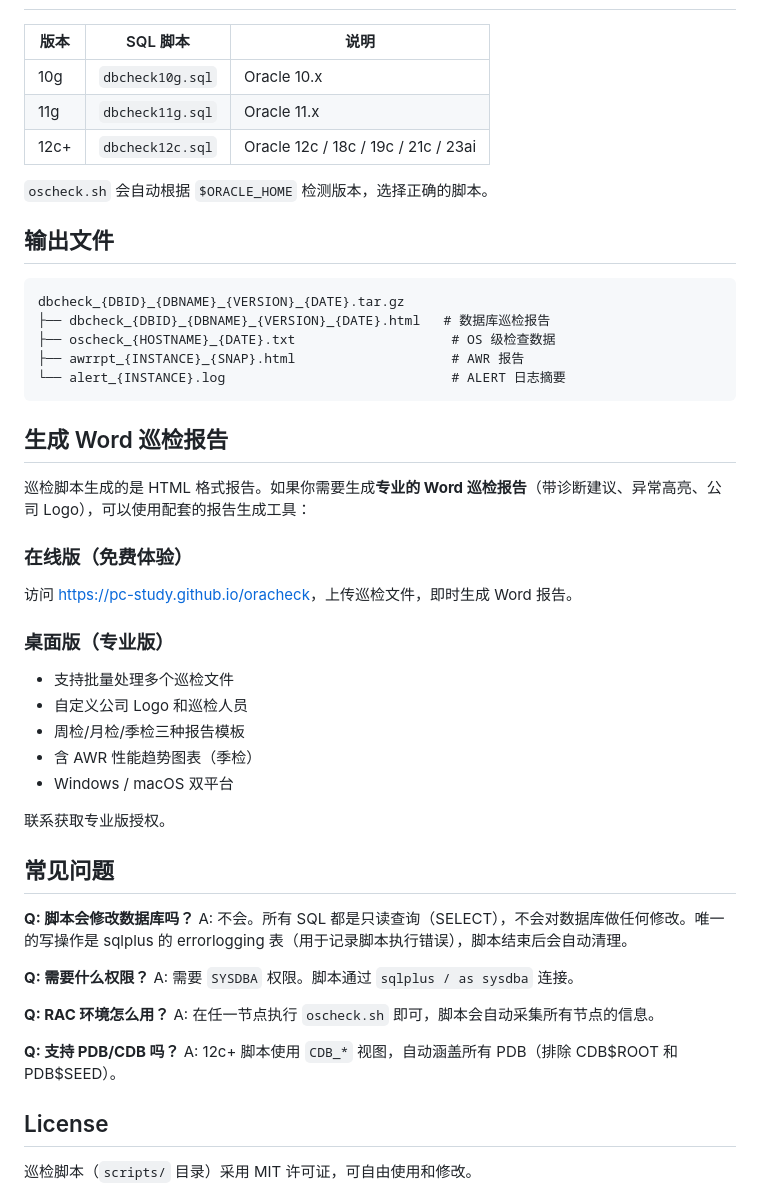
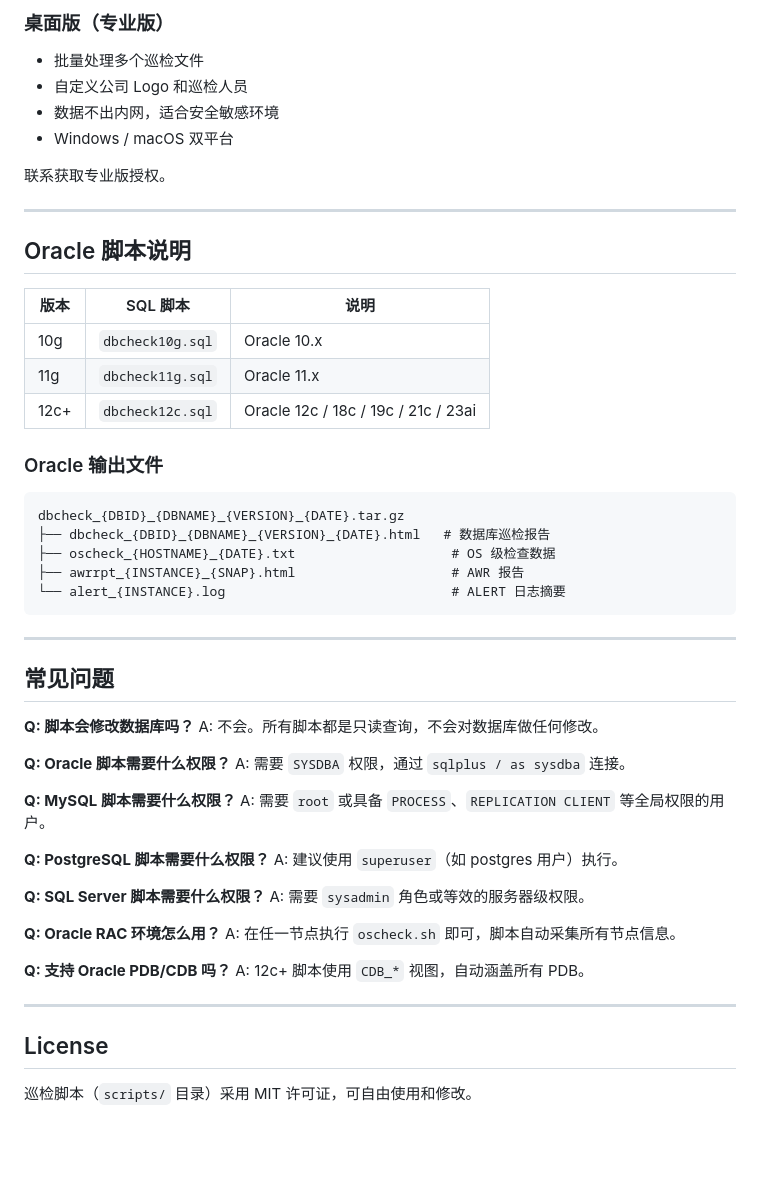
Before and after one commit to pc-study/dbcheck, a Markdown page: README.md, the part around one of its changes. Drawn GitHub-style; blank space fills up the shorter version.

````diff
--- a/README.md
+++ b/README.md
@@ -62,3 +148,15 @@ su - oracle
+### 桌面版（专业版）
+
+- 批量处理多个巡检文件
+- 自定义公司 Logo 和巡检人员
+- 数据不出内网，适合安全敏感环境
+- Windows / macOS 双平台
+
+联系获取专业版授权。
+
+---
+
+## Oracle 脚本说明
 
 | 版本 | SQL 脚本 | 说明 |
 |------|---------|------|
@@ -66,9 +164,7 @@ su - oracle
 | 11g | `dbcheck11g.sql` | Oracle 11.x |
 | 12c+ | `dbcheck12c.sql` | Oracle 12c / 18c / 19c / 21c / 23ai |
 
-`oscheck.sh` 会自动根据 `$ORACLE_HOME` 检测版本，选择正确的脚本。
-
-## 输出文件
+### Oracle 输出文件
 
 ```
 dbcheck_{DBID}_{DBNAME}_{VERSION}_{DATE}.tar.gz
@@ -78,37 +174,32 @@ dbcheck_{DBID}_{DBNAME}_{VERSION}_{DATE}.tar.gz
 └── alert_{INSTANCE}.log                             # ALERT 日志摘要
 ```
 
-## 生成 Word 巡检报告
-
-巡检脚本生成的是 HTML 格式报告。如果你需要生成**专业的 Word 巡检报告**（带诊断建议、异常高亮、公司 Logo），可以使用配套的报告生成工具：
-
-### 在线版（免费体验）
-
-访问 [https://pc-study.github.io/oracheck](https://pc-study.github.io/oracheck)，上传巡检文件，即时生成 Word 报告。
-
-### 桌面版（专业版）
-
-- 支持批量处理多个巡检文件
-- 自定义公司 Logo 和巡检人员
-- 周检/月检/季检三种报告模板
-- 含 AWR 性能趋势图表（季检）
-- Windows / macOS 双平台
-
-联系获取专业版授权。
+---
 
 ## 常见问题
 
 **Q: 脚本会修改数据库吗？**
-A: 不会。所有 SQL 都是只读查询（SELECT），不会对数据库做任何修改。唯一的写操作是 sqlplus 的 errorlogging 表（用于记录脚本执行错误），脚本结束后会自动清理。
+A: 不会。所有脚本都是只读查询，不会对数据库做任何修改。
 
-**Q: 需要什么权限？**
-A: 需要 `SYSDBA` 权限。脚本通过 `sqlplus / as sysdba` 连接。
+**Q: Oracle 脚本需要什么权限？**
+A: 需要 `SYSDBA` 权限，通过 `sqlplus / as sysdba` 连接。
 
-**Q: RAC 环境怎么用？**
-A: 在任一节点执行 `oscheck.sh` 即可，脚本会自动采集所有节点的信息。
+**Q: MySQL 脚本需要什么权限？**
+A: 需要 `root` 或具备 `PROCESS`、`REPLICATION CLIENT` 等全局权限的用户。
 
-**Q: 支持 PDB/CDB 吗？**
-A: 12c+ 脚本使用 `CDB_*` 视图，自动涵盖所有 PDB（排除 CDB$ROOT 和 PDB$SEED）。
+**Q: PostgreSQL 脚本需要什么权限？**
+A: 建议使用 `superuser`（如 postgres 用户）执行。
+
+**Q: SQL Server 脚本需要什么权限？**
+A: 需要 `sysadmin` 角色或等效的服务器级权限。
+
+**Q: Oracle RAC 环境怎么用？**
+A: 在任一节点执行 `oscheck.sh` 即可，脚本自动采集所有节点信息。
+
+**Q: 支持 Oracle PDB/CDB 吗？**
+A: 12c+ 脚本使用 `CDB_*` 视图，自动涵盖所有 PDB。
+
+---
 
 ## License
 
````
Also changed, not shown: other parts of README.md (+112 -26 lines).
